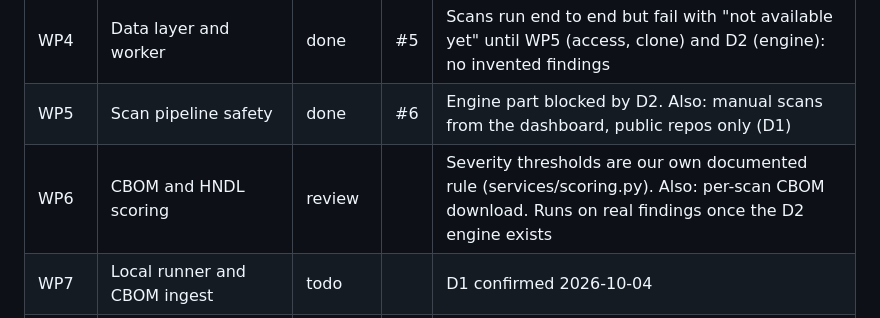
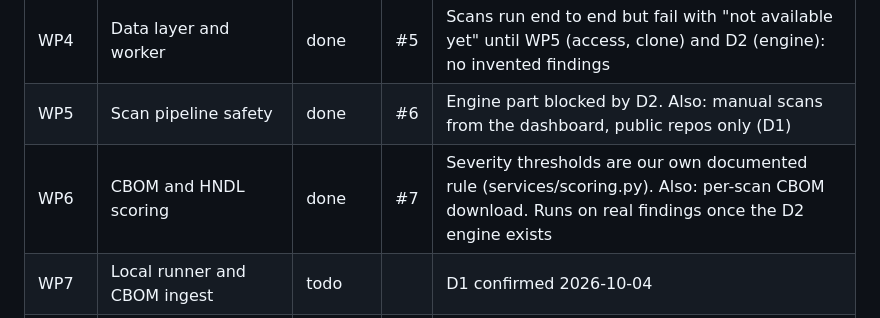
Before and after one commit to corsinlo/quantsiv-app, a Markdown page: docs/audit/REMEDIATION_PLAN.md, the part around the change. GitHub-like rendering.

```diff
--- a/docs/audit/REMEDIATION_PLAN.md
+++ b/docs/audit/REMEDIATION_PLAN.md
@@ -26,7 +26,7 @@ that changes.
 | WP3 | Security foundation | done | #4 | Share links wait for WP4 (`share_links` table) |
 | WP4 | Data layer and worker | done | #5 | Scans run end to end but fail with "not available yet" until WP5 (access, clone) and D2 (engine): no invented findings |
 | WP5 | Scan pipeline safety | done | #6 | Engine part blocked by D2. Also: manual scans from the dashboard, public repos only (D1) |
-| WP6 | CBOM and HNDL scoring | review | | Severity thresholds are our own documented rule (services/scoring.py). Also: per-scan CBOM download. Runs on real findings once the D2 engine exists |
+| WP6 | CBOM and HNDL scoring | done | #7 | Severity thresholds are our own documented rule (services/scoring.py). Also: per-scan CBOM download. Runs on real findings once the D2 engine exists |
 | WP7 | Local runner and CBOM ingest | todo | | D1 confirmed 2026-10-04 |
 | WP8 | Legal and privacy surfaces | blocked | | Content needs D4/D5; routes can be built |
 | WP9 | Performance | review | | About 96 KB of static assets per page; `tests/test_performance.py` enforces the 100 KB budget |
```
Also changed, not shown: CLAUDE.md (+1 -1 lines).
